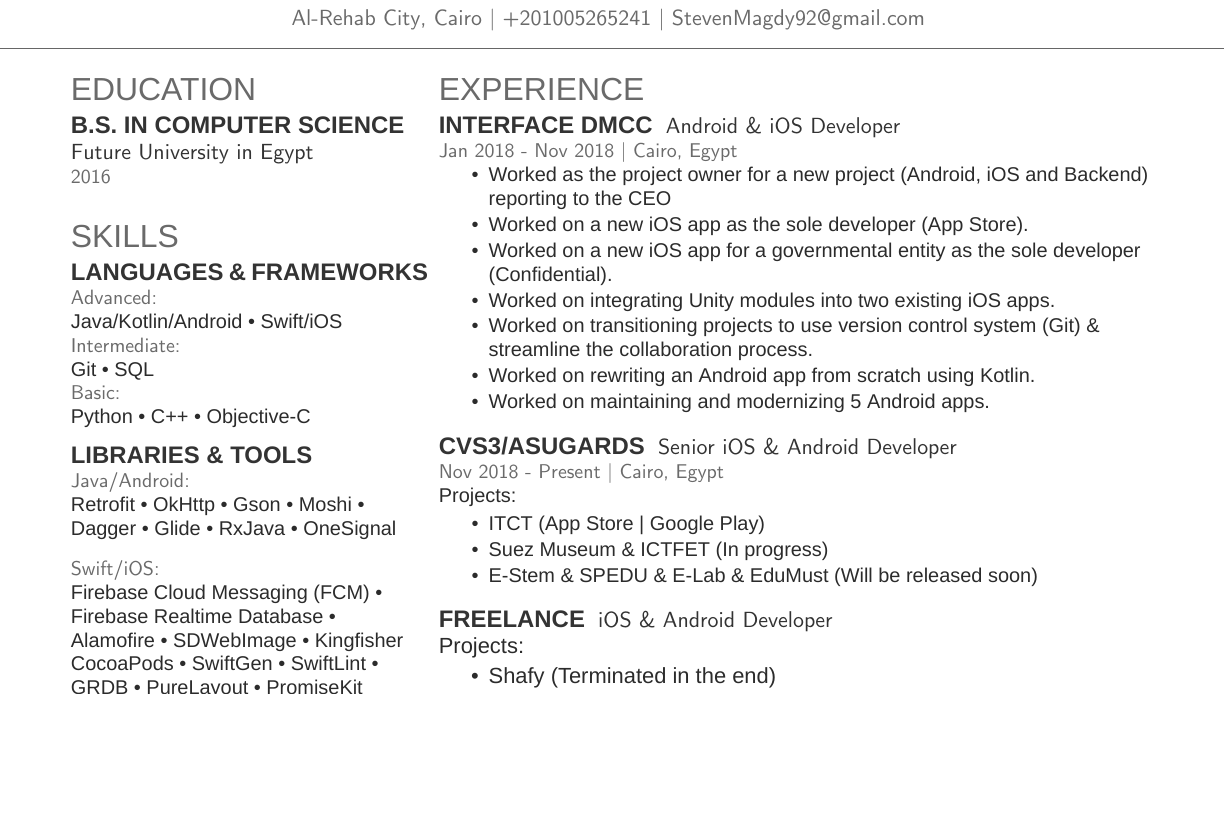
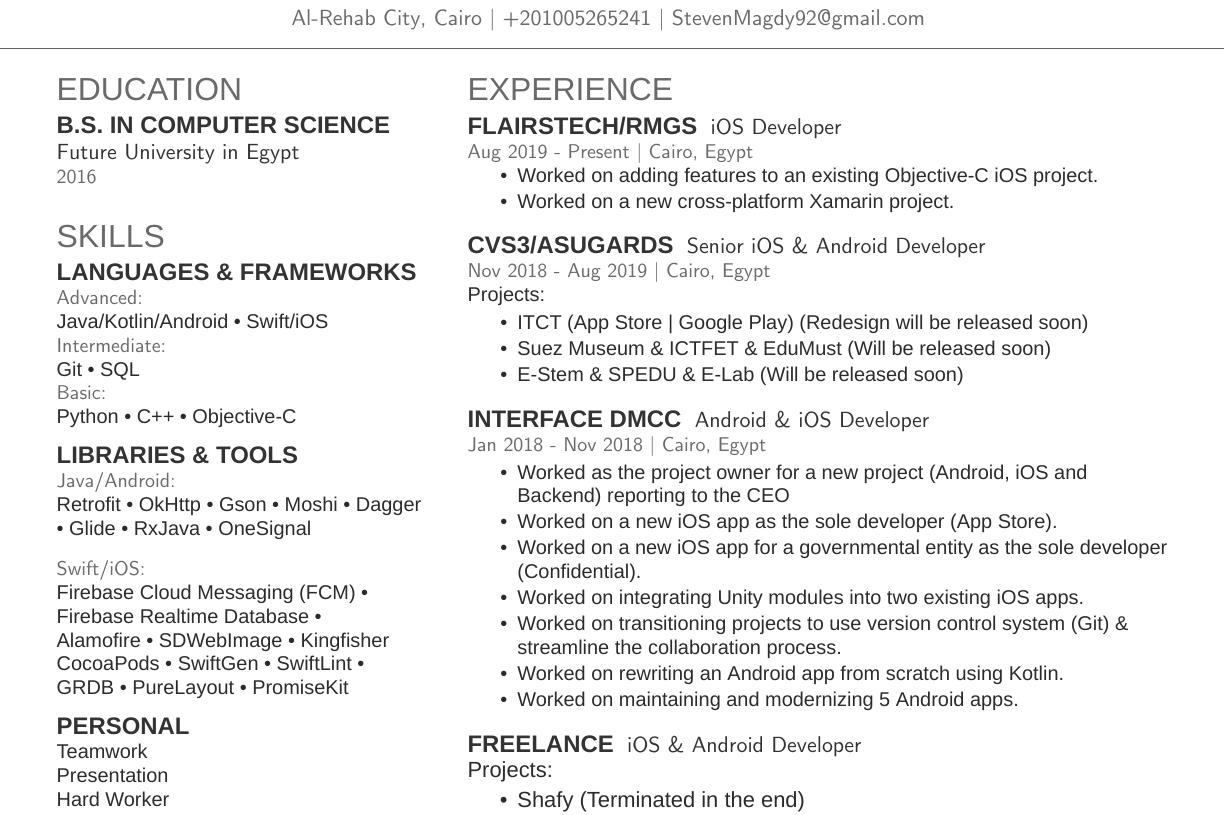
Before and after one commit to StevenSorial/Resume, a LaTeX CV (Resume.tex, which reads Resume.cls): part of the page, cut so that both start at the same text, the shorter picture padded with empty space. Compiled offline with XeLaTeX; a missing font is replaced by an installed copy or a similar font.

Commit message:
Add new position

```diff
--- a/Resume.cls
+++ b/Resume.cls
@@ -9,7 +9,7 @@
 \LoadClass{article}
 
 % Package Imports
-\usepackage[hmargin=1.25cm, vmargin=0.7cm]{geometry}
+\usepackage[hmargin=1cm, vmargin=0.7cm]{geometry}
 \usepackage[usenames,dvipsnames]{xcolor}
 \usepackage[hidelinks]{hyperref}
 \usepackage{titlesec}
--- a/Resume.tex
+++ b/Resume.tex
@@ -141,17 +141,38 @@
 
 \end{minipage}
 \hfill
-\begin{minipage}[t]{0.66\textwidth}
+\begin{minipage}[t]{0.63\textwidth}
 
 %%%%%%%%%%%%%%%%%%%%%%%%%%%%%%%%%%%%%%
 %     EXPERIENCE
 %%%%%%%%%%%%%%%%%%%%%%%%%%%%%%%%%%%%%%
 
 \section{Experience}
+
+\runsubsection{Flairstech/rmgs}
+\descript{iOS Developer}
+\location{Aug 2019 - Present | Cairo, Egypt}
+\vspace{\topsep} % Hacky fix for awkward extra vertical space
+\begin{tightemize}
+\item Worked on adding features to an existing Objective-C iOS project.
+\item Worked on a new cross-platform Xamarin project.
+\end{tightemize}
+\sectionsep
+
+\runsubsection{CVS3/ASUGARDS}
+\descript{Senior iOS \& Android Developer}
+\location{Nov 2018 - Aug 2019 | Cairo, Egypt}
+Projects:\\
+\begin{tightemize}
+\item ITCT (\href{https://apps.apple.com/eg/app/itct/id1457627257}{App Store} | \href{https://play.google.com/store/apps/details?id=com.asugards.itct}{Google Play}) (Redesign will be released soon)
+\item Suez Museum \& ICTFET \& EduMust (Will be released soon)
+\item E-Stem \& SPEDU \& E-Lab (Will be released soon)
+\end{tightemize}
+\sectionsep
+
 \runsubsection{Interface dmcc}
 \descript{Android \& iOS Developer}
 \location{Jan 2018 - Nov 2018 | Cairo, Egypt}
-\vspace{\topsep} % Hacky fix for awkward extra vertical space
 \begin{tightemize}
 \item Worked as the project owner for a new project (Android, iOS and Backend) reporting to the CEO
 \item Worked on a new iOS app as the sole developer (\href{http://apps.apple.com/eg/app/ritmo/id1366842426}{App Store}).
@@ -162,18 +183,6 @@
 \item Worked on maintaining and modernizing 5 Android apps.
 \end{tightemize}
 \sectionsep
-
-\runsubsection{CVS3/ASUGARDS}
-\descript{Senior iOS \& Android Developer}
-\location{Nov 2018 - Present | Cairo, Egypt}
-Projects:\\
-\begin{tightemize}
-\item ITCT (\href{https://apps.apple.com/eg/app/itct/id1457627257}{App Store} | \href{https://play.google.com/store/apps/details?id=com.asugards.itct}{Google Play})
-\item Suez Museum \& ICTFET (In progress)
-\item E-Stem \& SPEDU \& E-Lab \& EduMust (Will be released soon)
-\end{tightemize}
-
-\vspace{\topsep}
 
 \runsubsection{Freelance}
 \descript{iOS \& Android Developer}
```
Also changed, not shown: Resume.pdf.
